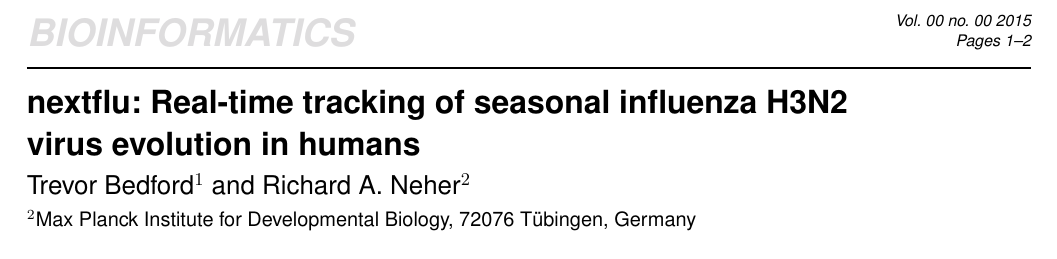
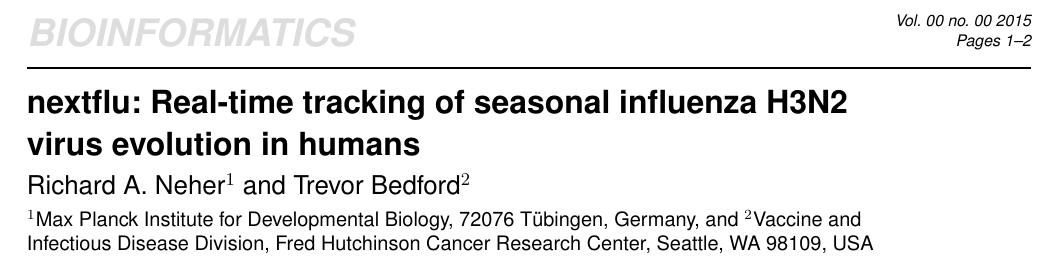
Before and after one commit to blab/nextflu, a LaTeX paper (manuscript/nextflu.tex): part of page 1 of 2, cut so that both start at the same text. Compiled offline with pdfLaTeX.

Commit message:
Add affiliation and revise abstract.

```diff
--- a/manuscript/nextflu.tex
+++ b/manuscript/nextflu.tex
@@ -19,10 +19,12 @@
 %%%%%%%%%%%%%%%%%%%%%%%%%%%%%%%%%%%%%%%%%%%%%%%%%%%%%%%%%%%%%%%%%%%%%%%%%%%%%%
 \begin{document}
 %%%%%%%%%%%%%%%%%%%%%%%%%%%%%%%%%%%%%%%%%%%%%%%%%%%%%%%%%%%%%%%%%%%%%%%%%%%%%%
-\title[Tracking of seasonal influenza H3N2 virus evolution]{nextflu: Real-time tracking of seasonal influenza H3N2 virus evolution in humans}
-\author{Trevor Bedford$^{1}$ and Richard~A.~Neher$^{2}$} % I don't care about the order
-\address{$^{2}$Max Planck Institute for Developmental Biology, 72076 T\"ubingen,
-Germany}
+\title[Tracking of seasonal influenza H3N2 virus evolution]{nextflu: Real-time
+tracking of seasonal influenza H3N2 virus evolution in humans}
+\author{Richard~A.~Neher$^{1}$ and Trevor Bedford$^{2}$}
+\address{$^{1}$Max Planck Institute for Developmental Biology, 72076 T\"ubingen,
+Germany, and $^{2}$Vaccine and Infectious Disease Division, Fred Hutchinson
+Cancer Research Center, Seattle, WA 98109, USA}
 \history{Received on XXXXX; revised on XXXXX; accepted on XXXXX}
 
 \editor{Associate Editor: XXXXXXX}
```
Also changed, not shown: manuscript/nextflu.tex (7 more changed lines).
